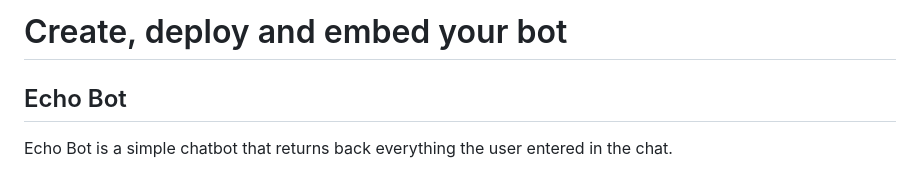
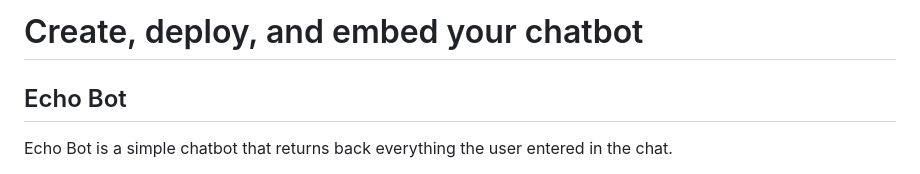
Before and after one commit to Dacili/EchoBotLatest, a Markdown page: README.md, the part around the change. Drawn GitHub-style.

```diff
--- a/README.md
+++ b/README.md
@@ -1,4 +1,4 @@
-# Create, deploy and embed your bot
+# Create, deploy, and embed your chatbot
 ## Echo Bot
 
 Echo Bot is a simple chatbot that returns back everything the user entered in the chat.
```
